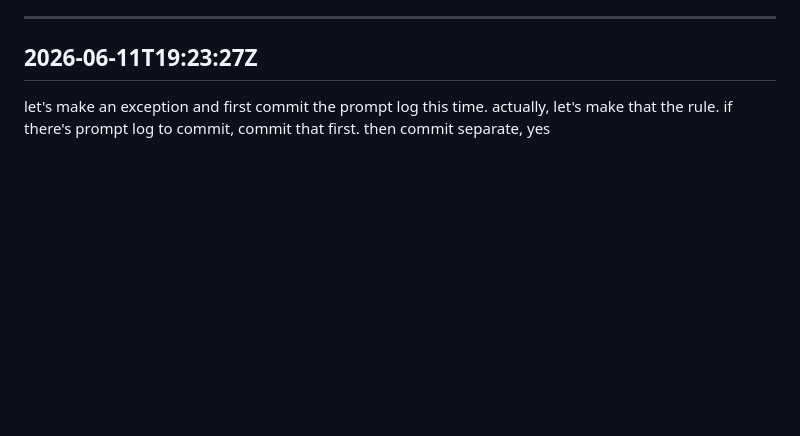
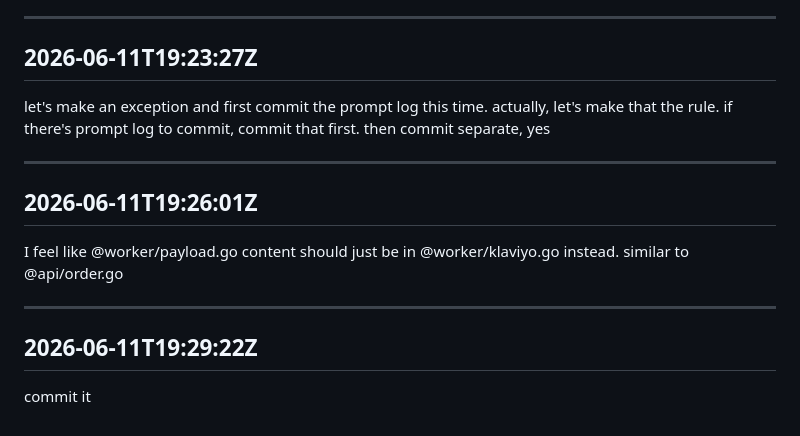
Before and after one commit to alana91/shopify-klaviyo-relay, a Markdown page: .claude/prompt-log.md, the part around the change. GitHub-like rendering; blank space fills up the shorter version.

Commit message:
chore: Update prompt log
Co-Authored-By: Claude <noreply@anthropic.com>

```diff
--- a/.claude/prompt-log.md
+++ b/.claude/prompt-log.md
@@ -1796,3 +1796,15 @@ literal (explicit is better)
 ## 2026-06-11T19:23:27Z
 
 let's make an exception and first commit the prompt log this time. actually, let's make that the rule. if there's prompt log to commit, commit that first. then commit separate, yes
+
+---
+
+## 2026-06-11T19:26:01Z
+
+I feel like @worker/payload.go content should just be in @worker/klaviyo.go instead. similar to @api/order.go
+
+---
+
+## 2026-06-11T19:29:22Z
+
+commit it
```
